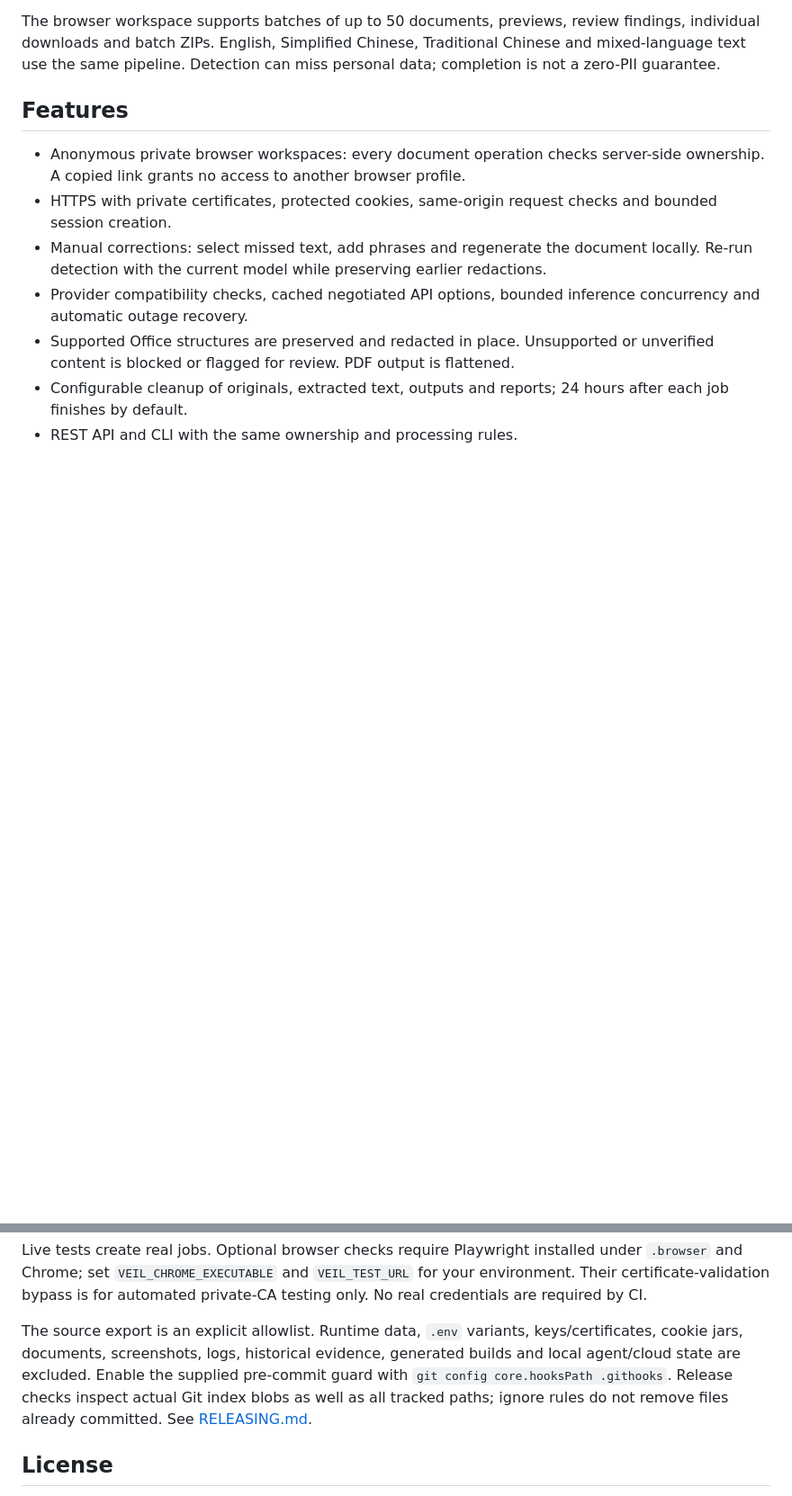
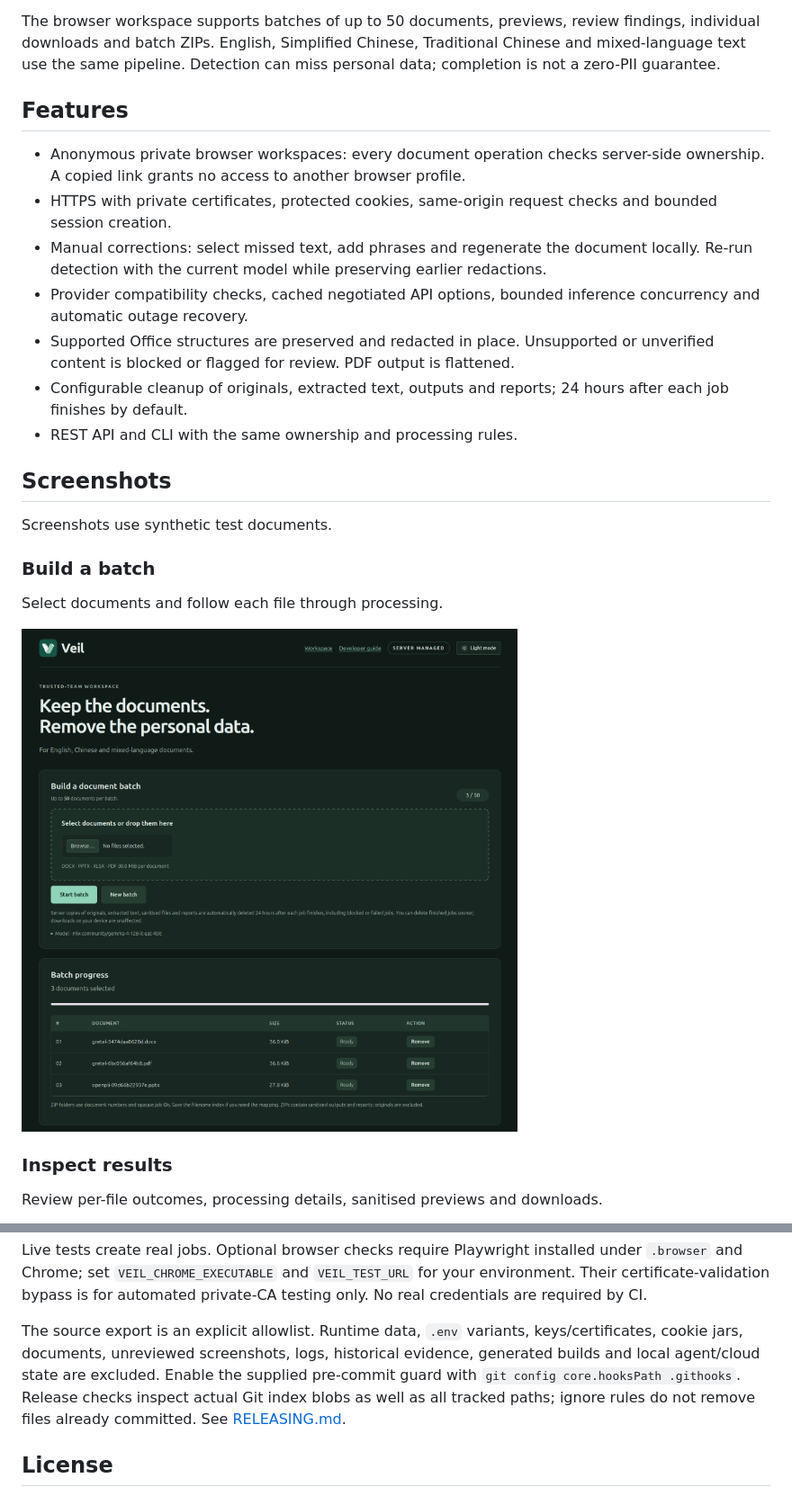
Before and after one commit to chiam-ck/veil, a Markdown page: README.md, 2 parts joined by grey strips. Shown at 90% size. GitHub-like rendering; pictures changed too: docs/screenshots/batch-workspace.png (added); blank space fills up the shorter version.

```diff
--- a/README.md
+++ b/README.md
@@ -14,3 +14,17 @@ The browser workspace supports batches of up to 50 documents, previews, review f
 - Configurable cleanup of originals, extracted text, outputs and reports; 24 hours after each job finishes by default.
 - REST API and CLI with the same ownership and processing rules.
 
+## Screenshots
+
+Screenshots use synthetic test documents.
+
+### Build a batch
+
+Select documents and follow each file through processing.
+
+![Veil workspace with three documents ready for batch processing](docs/screenshots/batch-workspace.png)
+
+### Inspect results
+
+Review per-file outcomes, processing details, sanitised previews and downloads.
+
@@ -97,7 +119,7 @@ VEIL_CA_BUNDLE=.veil/tls/ca.crt .venv/bin/python scripts/test_live_llm.py \
 
 Live tests create real jobs. Optional browser checks require Playwright installed under `.browser` and Chrome; set `VEIL_CHROME_EXECUTABLE` and `VEIL_TEST_URL` for your environment. Their certificate-validation bypass is for automated private-CA testing only. No real credentials are required by CI.
 
-The source export is an explicit allowlist. Runtime data, `.env` variants, keys/certificates, cookie jars, documents, screenshots, logs, historical evidence, generated builds and local agent/cloud state are excluded. Enable the supplied pre-commit guard with `git config core.hooksPath .githooks`. Release checks inspect actual Git index blobs as well as all tracked paths; ignore rules do not remove files already committed. See [RELEASING.md](RELEASING.md).
+The source export is an explicit allowlist. Runtime data, `.env` variants, keys/certificates, cookie jars, documents, unreviewed screenshots, logs, historical evidence, generated builds and local agent/cloud state are excluded. Enable the supplied pre-commit guard with `git config core.hooksPath .githooks`. Release checks inspect actual Git index blobs as well as all tracked paths; ignore rules do not remove files already committed. See [RELEASING.md](RELEASING.md).
 
 ## License
 
```
Also changed, not shown: other parts of README.md (+9 -1 lines), docs/screenshots/completed-results.png (added), docs/screenshots/manual-redaction.png (added), 4 other files.
